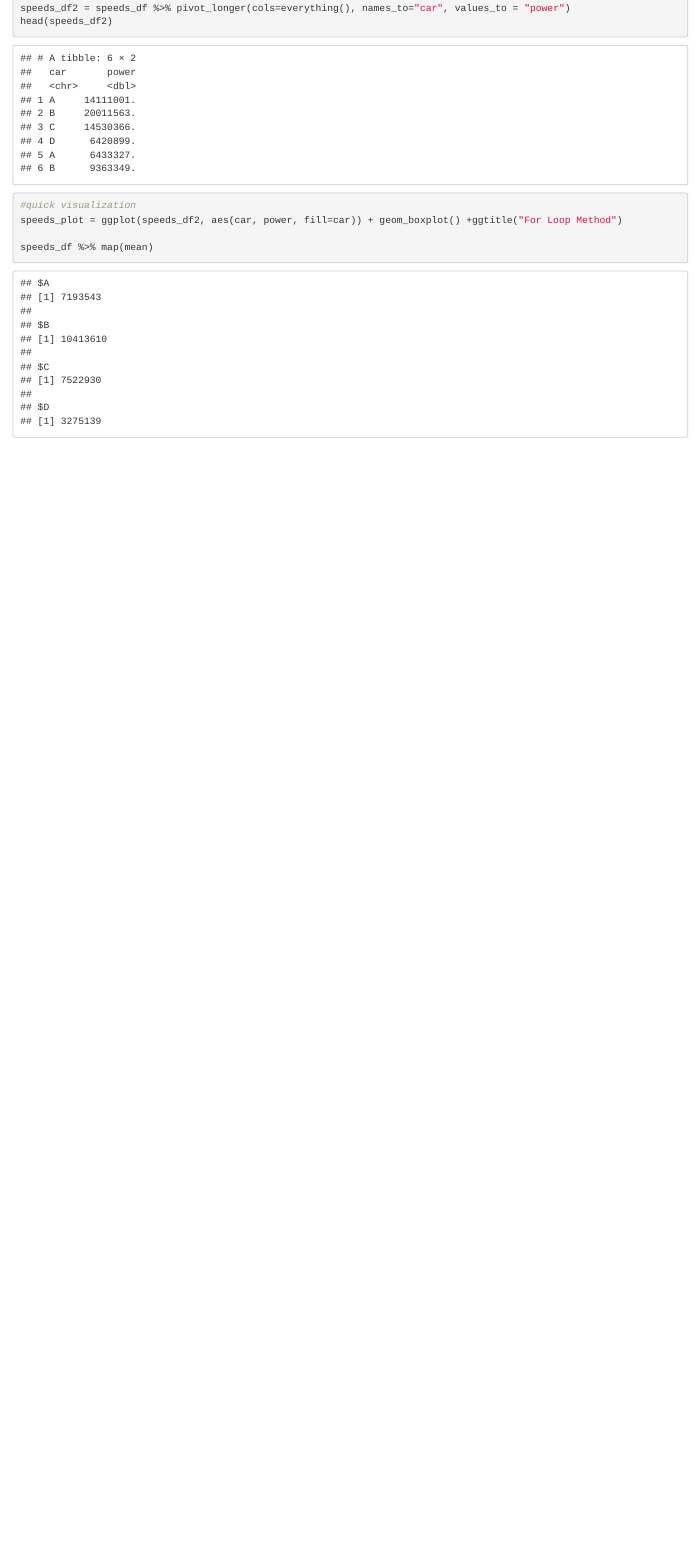
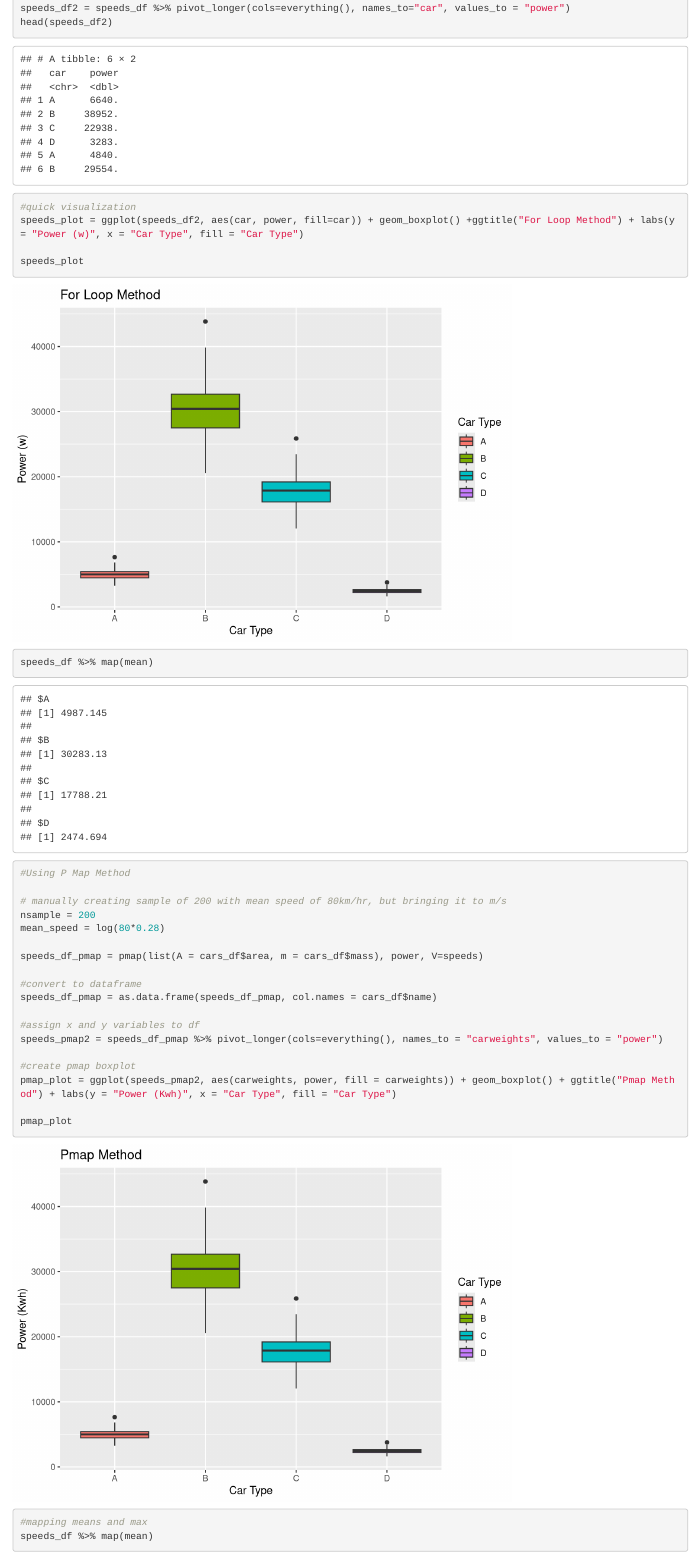
Before and after one commit to tommyking42/esm_262_working, an R Markdown document (assignment3.Rmd): the page in a window 1100 px wide, from 570 px down before the commit and from 580 px down after it, so that both start at the same text. Rendered offline with R 4.5, knitr and Pandoc, with nearby package versions; code that draws random numbers runs with fixed seeds of ours.

Commit message:
Assignment 3 Completed

````diff
--- a/assignment3.Rmd
+++ b/assignment3.Rmd
@@ -42,8 +43,36 @@ speeds_df2 = speeds_df %>% pivot_longer(cols=everything(), names_to="car", value
 head(speeds_df2)
 
 #quick visualization
-speeds_plot = ggplot(speeds_df2, aes(car, power, fill=car)) + geom_boxplot() +ggtitle("For Loop Method")
+speeds_plot = ggplot(speeds_df2, aes(car, power, fill=car)) + geom_boxplot() +ggtitle("For Loop Method") + labs(y = "Power (w)", x = "Car Type", fill = "Car Type")
+
+speeds_plot
 
 speeds_df %>% map(mean)
 
 ```
+
+```{r}
+#Using P Map Method
+
+# manually creating sample of 200 with mean speed of 80km/hr, but bringing it to m/s
+nsample = 200
+mean_speed = log(80*0.28)
+
+speeds_df_pmap = pmap(list(A = cars_df$area, m = cars_df$mass), power, V=speeds)
+
+#convert to dataframe
+speeds_df_pmap = as.data.frame(speeds_df_pmap, col.names = cars_df$name)
+
+#assign x and y variables to df
+speeds_pmap2 = speeds_df_pmap %>% pivot_longer(cols=everything(), names_to = "carweights", values_to = "power")
+
+#create pmap boxplot
+pmap_plot = ggplot(speeds_pmap2, aes(carweights, power, fill = carweights)) + geom_boxplot() + ggtitle("Pmap Method") + labs(y = "Power (Kwh)", x = "Car Type", fill = "Car Type")
+
+pmap_plot
+
+```
+
+```{r}
+#mapping means and max
+speeds_df %>% map(mean)
````
Also changed, not shown: assignment3.html, assignment3.Rmd (7 more changed lines).
